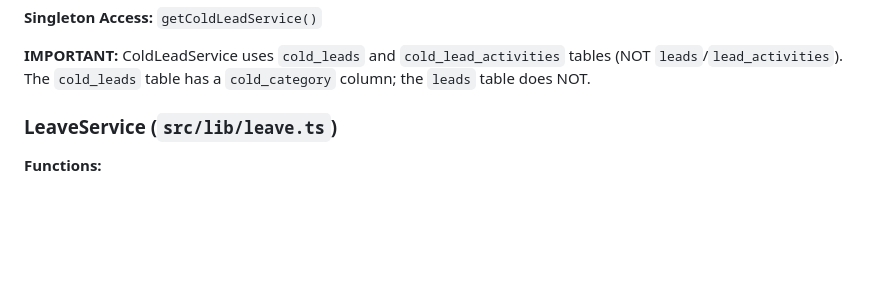
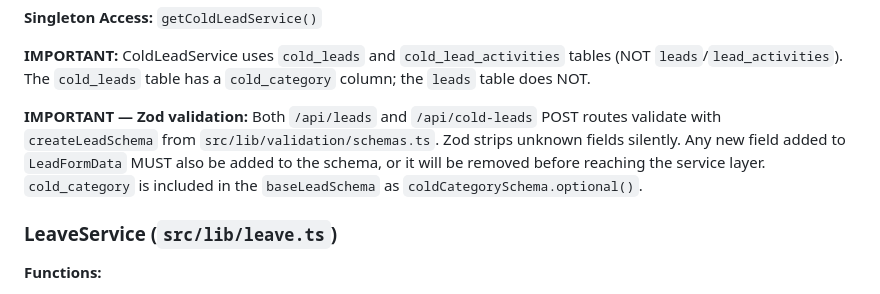
Before and after one commit to tekkenfreya/gowater-hr-portal-monorepo, a Markdown page: docs/REUSABLE_REFERENCE.md, the part around the change. Rendered like a GitHub page; blank space fills up the shorter version.

```diff
--- a/docs/REUSABLE_REFERENCE.md
+++ b/docs/REUSABLE_REFERENCE.md
@@ -371,6 +371,8 @@ Safari also fails on PostgreSQL timestamptz format `"2026-03-21 01:00:00+00"`
 **Singleton Access:** `getColdLeadService()`
 
 **IMPORTANT:** ColdLeadService uses `cold_leads` and `cold_lead_activities` tables (NOT `leads`/`lead_activities`). The `cold_leads` table has a `cold_category` column; the `leads` table does NOT.
+
+**IMPORTANT — Zod validation:** Both `/api/leads` and `/api/cold-leads` POST routes validate with `createLeadSchema` from `src/lib/validation/schemas.ts`. Zod strips unknown fields silently. Any new field added to `LeadFormData` MUST also be added to the schema, or it will be removed before reaching the service layer. `cold_category` is included in the `baseLeadSchema` as `coldCategorySchema.optional()`.
 
 ### LeaveService (`src/lib/leave.ts`)
 **Functions:**
```
Also changed, not shown: CLAUDE.md (+1 -0 lines).
